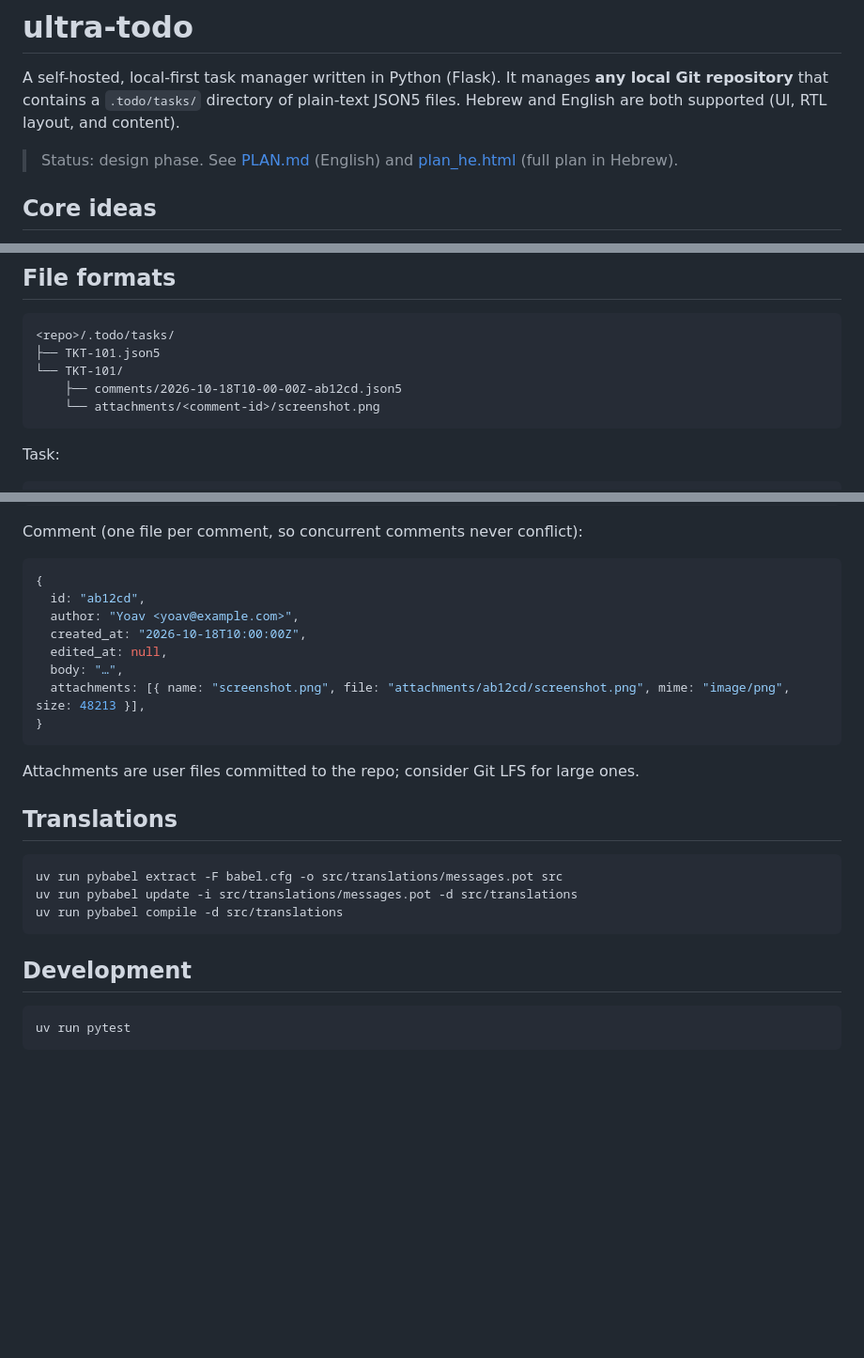
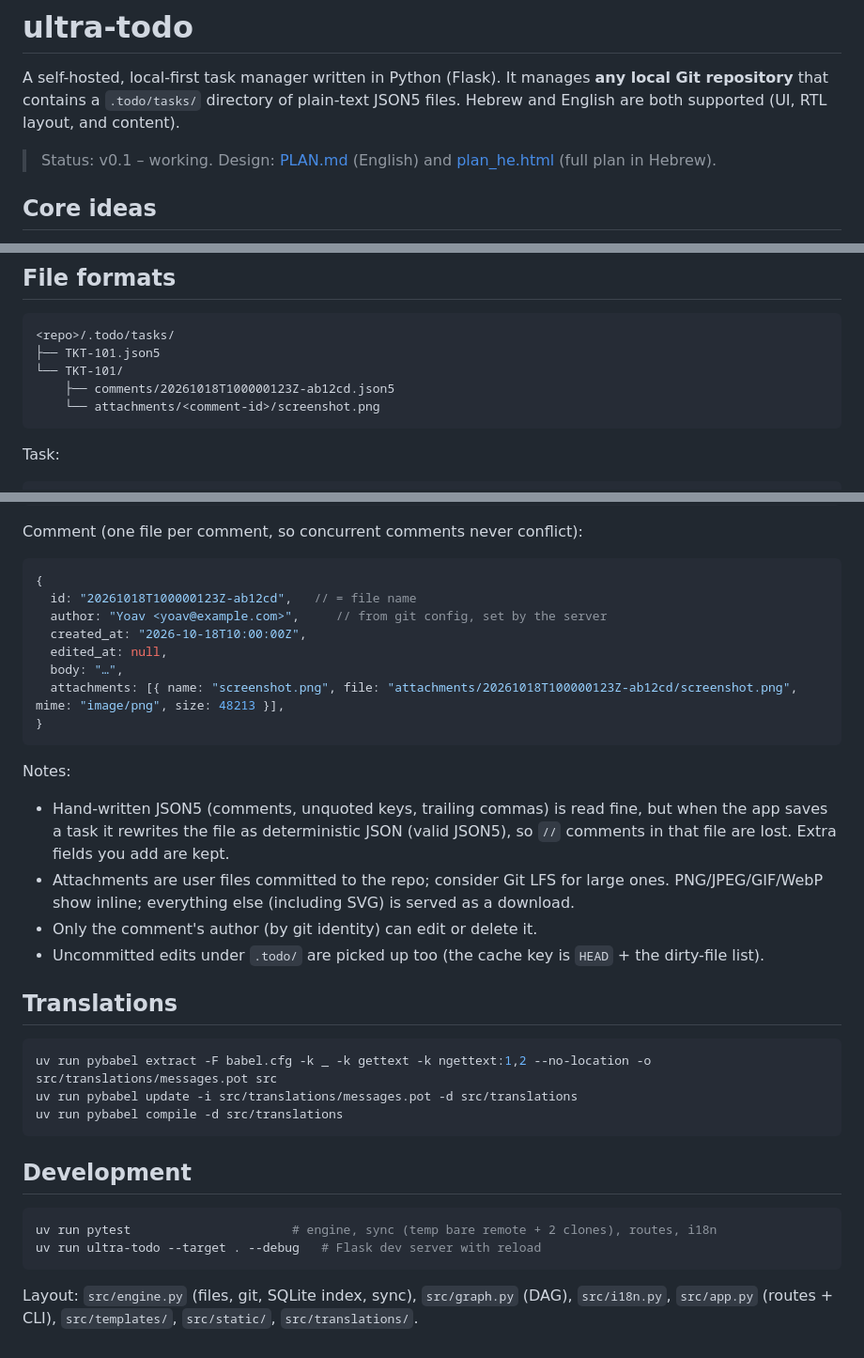
Before and after one commit to YoavKo/ultra-todo, a Markdown page: README.md, 3 parts joined by grey strips. Shown at 94% size. Rendered like a GitHub page; blank space fills up the shorter version.

Commit message:
docs: README reflects v0.1 behaviour
Co-Authored-By: Claude Opus 5.5 <noreply@anthropic.com>

````diff
--- a/README.md
+++ b/README.md
@@ -2,7 +2,7 @@
 
 A self-hosted, local-first task manager written in Python (Flask). It manages **any local Git repository** that contains a `.todo/tasks/` directory of plain-text JSON5 files. Hebrew and English are both supported (UI, RTL layout, and content).
 
-> Status: design phase. See [PLAN.md](PLAN.md) (English) and [plan_he.html](plan_he.html) (full plan in Hebrew).
+> Status: v0.1 – working. Design: [PLAN.md](PLAN.md) (English) and [plan_he.html](plan_he.html) (full plan in Hebrew).
 
 ## Core ideas
 
@@ -48,7 +48,7 @@ Without uv: `pip install -r requirements.txt && python src/app.py --target ...`.
 <repo>/.todo/tasks/
 ├── TKT-101.json5
 └── TKT-101/
-    ├── comments/2026-10-18T10-00-00Z-ab12cd.json5
+    ├── comments/20261018T100000123Z-ab12cd.json5
     └── attachments/<comment-id>/screenshot.png
 ```
 
@@ -70,21 +70,25 @@ Comment (one file per comment, so concurrent comments never conflict):
 
 ```json5
 {
-  id: "ab12cd",
-  author: "Yoav <yoav@example.com>",
+  id: "20261018T100000123Z-ab12cd",   // = file name
+  author: "Yoav <yoav@example.com>",     // from git config, set by the server
   created_at: "2026-10-18T10:00:00Z",
   edited_at: null,
   body: "…",
-  attachments: [{ name: "screenshot.png", file: "attachments/ab12cd/screenshot.png", mime: "image/png", size: 48213 }],
+  attachments: [{ name: "screenshot.png", file: "attachments/20261018T100000123Z-ab12cd/screenshot.png", mime: "image/png", size: 48213 }],
 }
 ```
 
-Attachments are user files committed to the repo; consider Git LFS for large ones.
+Notes:
+- Hand-written JSON5 (comments, unquoted keys, trailing commas) is read fine, but when the app saves a task it rewrites the file as deterministic JSON (valid JSON5), so `//` comments in that file are lost. Extra fields you add are kept.
+- Attachments are user files committed to the repo; consider Git LFS for large ones. PNG/JPEG/GIF/WebP show inline; everything else (including SVG) is served as a download.
+- Only the comment's author (by git identity) can edit or delete it.
+- Uncommitted edits under `.todo/` are picked up too (the cache key is `HEAD` + the dirty-file list).
 
 ## Translations
 
 ```bash
-uv run pybabel extract -F babel.cfg -o src/translations/messages.pot src
+uv run pybabel extract -F babel.cfg -k _ -k gettext -k ngettext:1,2 --no-location -o src/translations/messages.pot src
 uv run pybabel update -i src/translations/messages.pot -d src/translations
 uv run pybabel compile -d src/translations
 ```
@@ -92,5 +96,8 @@ uv run pybabel compile -d src/translations
 ## Development
 
 ```bash
-uv run pytest
+uv run pytest                      # engine, sync (temp bare remote + 2 clones), routes, i18n
+uv run ultra-todo --target . --debug   # Flask dev server with reload
 ```
+
+Layout: `src/engine.py` (files, git, SQLite index, sync), `src/graph.py` (DAG), `src/i18n.py`, `src/app.py` (routes + CLI), `src/templates/`, `src/static/`, `src/translations/`.
````
